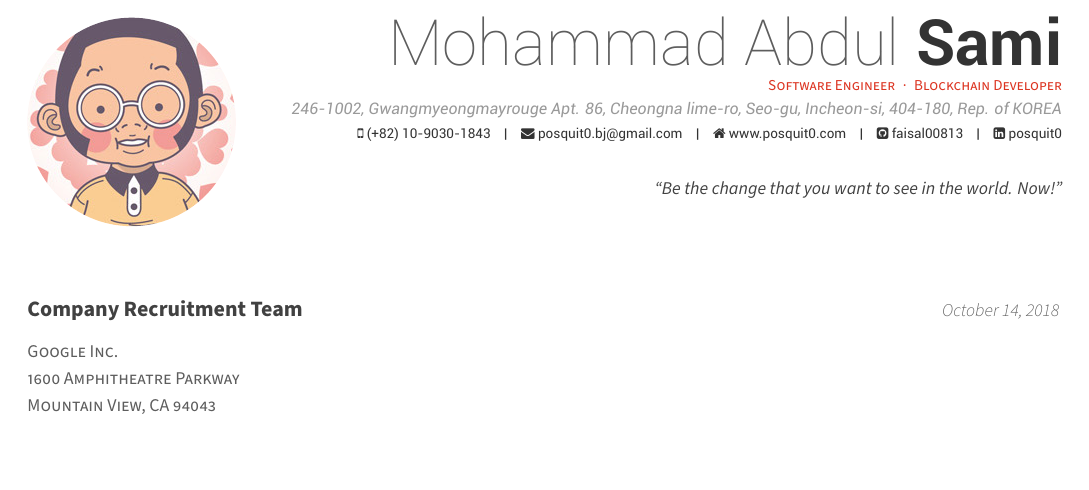
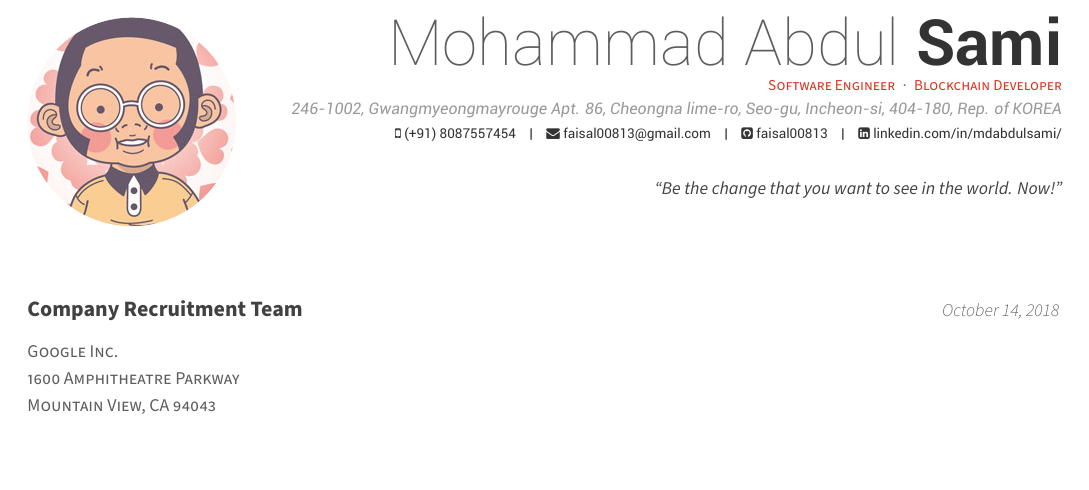
Before and after one commit to faisal00813/CV, a LaTeX CV (coverletter.tex): part of the page, cut so that both start at the same text. Compiled offline with XeLaTeX.

Commit message:
Updated Coverletter

```diff
--- a/coverletter.tex
+++ b/coverletter.tex
@@ -57,11 +57,10 @@
 \position{Software Engineer{\enskip\cdotp\enskip}Blockchain Developer}
 \address{246-1002, Gwangmyeongmayrouge Apt. 86, Cheongna lime-ro, Seo-gu, Incheon-si, 404-180, Rep. of KOREA}
 
-\mobile{(+82) 10-9030-1843}
-\email{posquit0.bj@gmail.com}
-\homepage{www.posquit0.com}
+\mobile{(+91) 8087557454}
+\email{faisal00813@gmail.com}
 \github{faisal00813}
-\linkedin{posquit0}
+\linkedin{linkedin.com/in/mdabdulsami/}
 % \gitlab{gitlab-id}
 % \stackoverflow{SO-id}{SO-name}
 % \twitter{@twit}
```
